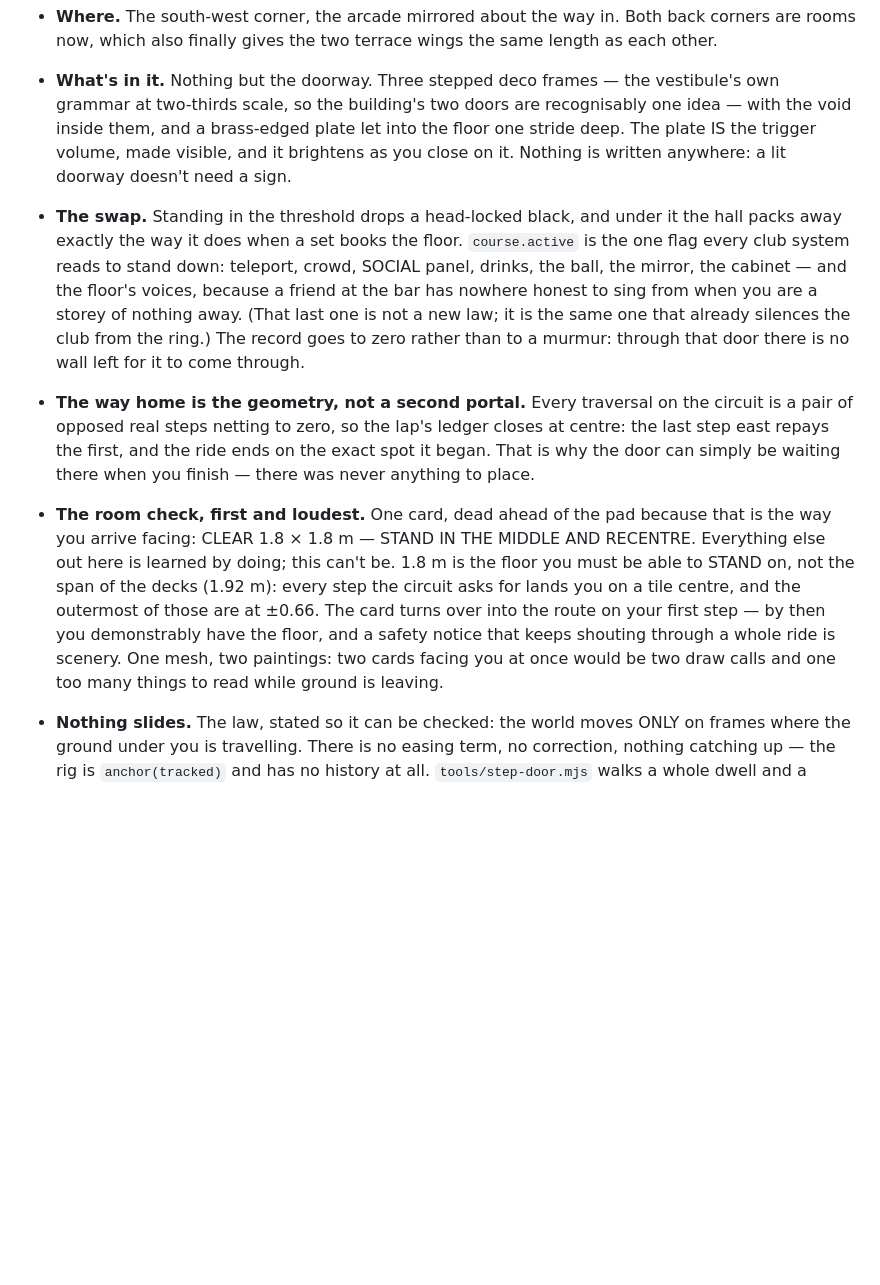
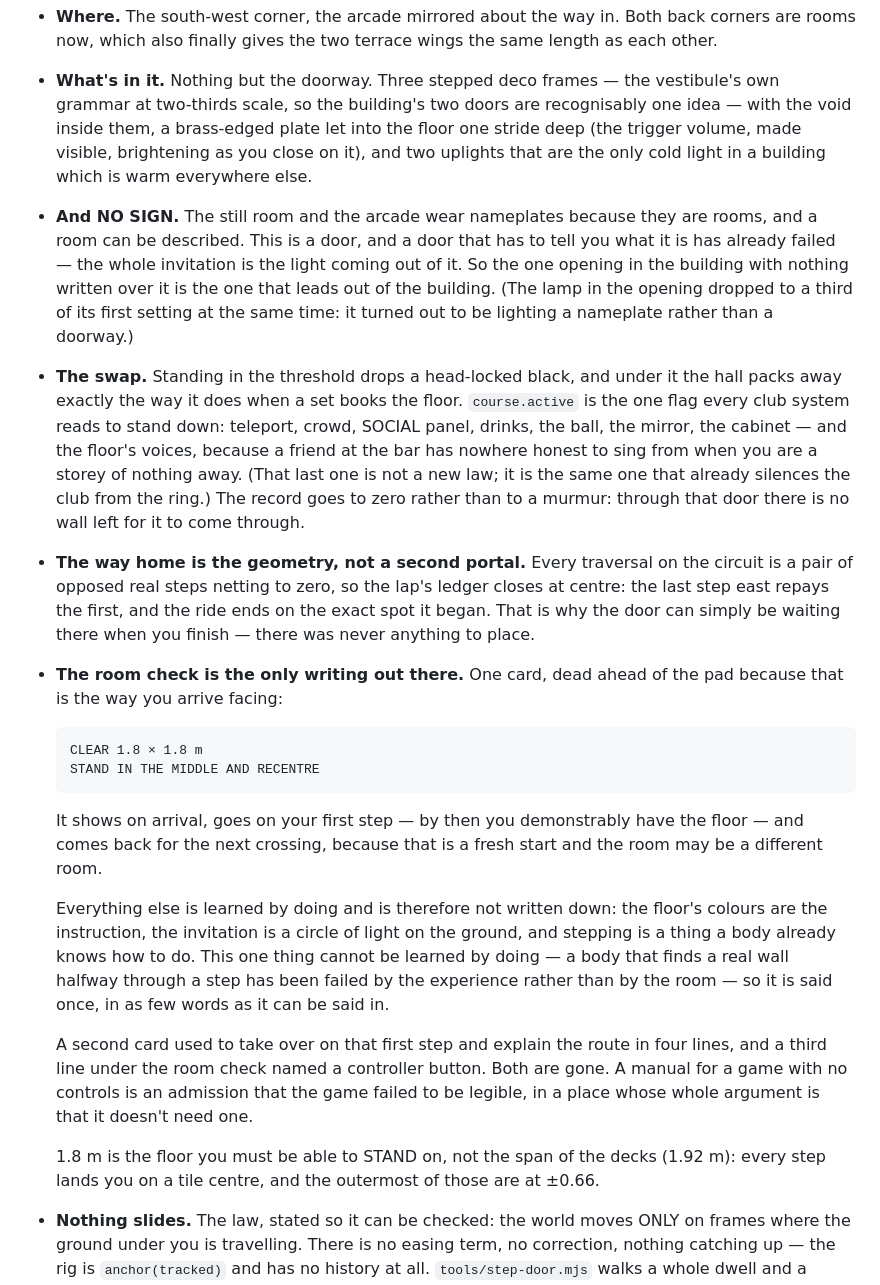
Before and after one commit to yellkell/dance, a Markdown page: DESIGN.md, the part around the change. Drawn GitHub-style; blank space fills up the shorter version.

Commit message:
DESIGN catches up with the door: no sign, one card, no manual
The notes still described a nameplate over the doorway and a route card
that took over on the first step. Both are gone from the build; they are
gone from the argument now too, with the reasoning that removed them.

Co-Authored-By: Claude Opus 5 <noreply@anthropic.com>
Claude-Session: https://claude.ai/code/session_01MEXtuR9VFPcWfoqVo8hMuY

```diff
--- a/DESIGN.md
+++ b/DESIGN.md
@@ -354,10 +354,17 @@ door is the design:
   wings the same length as each other.
 - **What's in it.** Nothing but the doorway. Three stepped deco frames — the
   vestibule's own grammar at two-thirds scale, so the building's two doors
-  are recognisably one idea — with the void inside them, and a brass-edged
-  plate let into the floor one stride deep. The plate IS the trigger volume,
-  made visible, and it brightens as you close on it. Nothing is written
-  anywhere: a lit doorway doesn't need a sign.
+  are recognisably one idea — with the void inside them, a brass-edged plate
+  let into the floor one stride deep (the trigger volume, made visible,
+  brightening as you close on it), and two uplights that are the only cold
+  light in a building which is warm everywhere else.
+- **And NO SIGN.** The still room and the arcade wear nameplates because
+  they are rooms, and a room can be described. This is a door, and a door
+  that has to tell you what it is has already failed — the whole invitation
+  is the light coming out of it. So the one opening in the building with
+  nothing written over it is the one that leads out of the building. (The
+  lamp in the opening dropped to a third of its first setting at the same
+  time: it turned out to be lighting a nameplate rather than a doorway.)
 - **The swap.** Standing in the threshold drops a head-locked black, and
   under it the hall packs away exactly the way it does when a set books the
   floor. `course.active` is the one flag every club system reads to stand
@@ -372,16 +379,32 @@ door is the design:
   ledger closes at centre: the last step east repays the first, and the ride
   ends on the exact spot it began. That is why the door can simply be
   waiting there when you finish — there was never anything to place.
-- **The room check, first and loudest.** One card, dead ahead of the pad
-  because that is the way you arrive facing: CLEAR 1.8 × 1.8 m — STAND IN
-  THE MIDDLE AND RECENTRE. Everything else out here is learned by doing;
-  this can't be. 1.8 m is the floor you must be able to STAND on, not the
-  span of the decks (1.92 m): every step the circuit asks for lands you on
-  a tile centre, and the outermost of those are at ±0.66. The card turns
-  over into the route on your first step — by then you demonstrably have the
-  floor, and a safety notice that keeps shouting through a whole ride is
-  scenery. One mesh, two paintings: two cards facing you at once would be
-  two draw calls and one too many things to read while ground is leaving.
+- **The room check is the only writing out there.** One card, dead ahead of
+  the pad because that is the way you arrive facing:
+
+      CLEAR 1.8 × 1.8 m
+      STAND IN THE MIDDLE AND RECENTRE
+
+  It shows on arrival, goes on your first step — by then you demonstrably
+  have the floor — and comes back for the next crossing, because that is a
+  fresh start and the room may be a different room.
+
+  Everything else is learned by doing and is therefore not written down: the
+  floor's colours are the instruction, the invitation is a circle of light
+  on the ground, and stepping is a thing a body already knows how to do.
+  This one thing cannot be learned by doing — a body that finds a real wall
+  halfway through a step has been failed by the experience rather than by
+  the room — so it is said once, in as few words as it can be said in.
+
+  A second card used to take over on that first step and explain the route
+  in four lines, and a third line under the room check named a controller
+  button. Both are gone. A manual for a game with no controls is an
+  admission that the game failed to be legible, in a place whose whole
+  argument is that it doesn't need one.
+
+  1.8 m is the floor you must be able to STAND on, not the span of the decks
+  (1.92 m): every step lands you on a tile centre, and the outermost of
+  those are at ±0.66.
 - **Nothing slides.** The law, stated so it can be checked: the world moves
   ONLY on frames where the ground under you is travelling. There is no
   easing term, no correction, nothing catching up — the rig is
```
